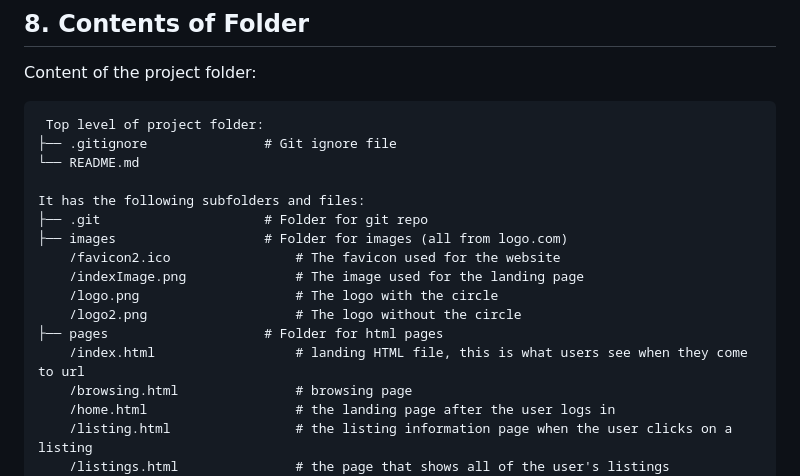
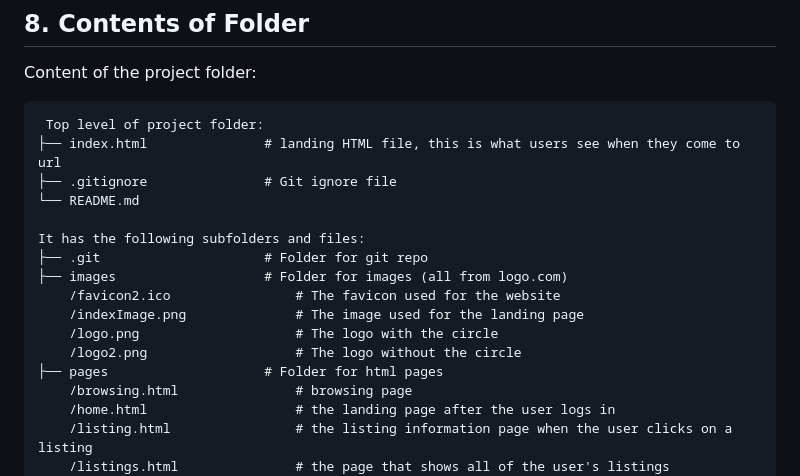
Before and after one commit to Anhad-Sodhi/1800_202330_30, a Markdown page: README.md, the part around the change. Rendered like a GitHub page.

Commit message:
Updated readme with new index.html file path

````diff
--- a/README.md
+++ b/README.md
@@ -54,6 +54,7 @@ Content of the project folder:
 
 ```
  Top level of project folder:
+├── index.html               # landing HTML file, this is what users see when they come to url
 ├── .gitignore               # Git ignore file
 └── README.md
 
@@ -65,7 +66,6 @@ It has the following subfolders and files:
     /logo.png                    # The logo with the circle
     /logo2.png                   # The logo without the circle
 ├── pages                    # Folder for html pages
-    /index.html                  # landing HTML file, this is what users see when they come to url
     /browsing.html               # browsing page
     /home.html                   # the landing page after the user logs in
     /listing.html                # the listing information page when the user clicks on a listing
````
